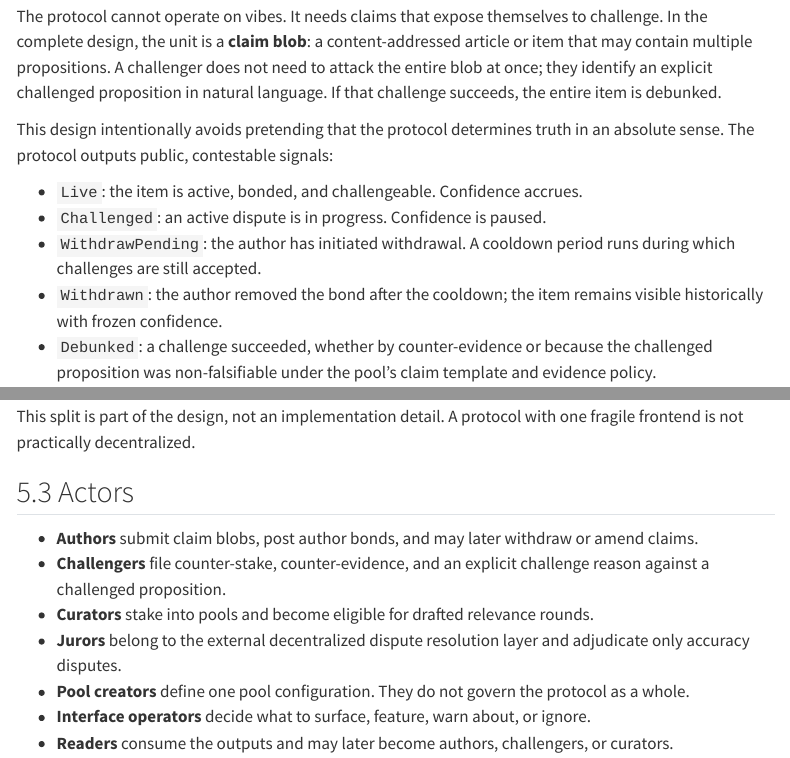
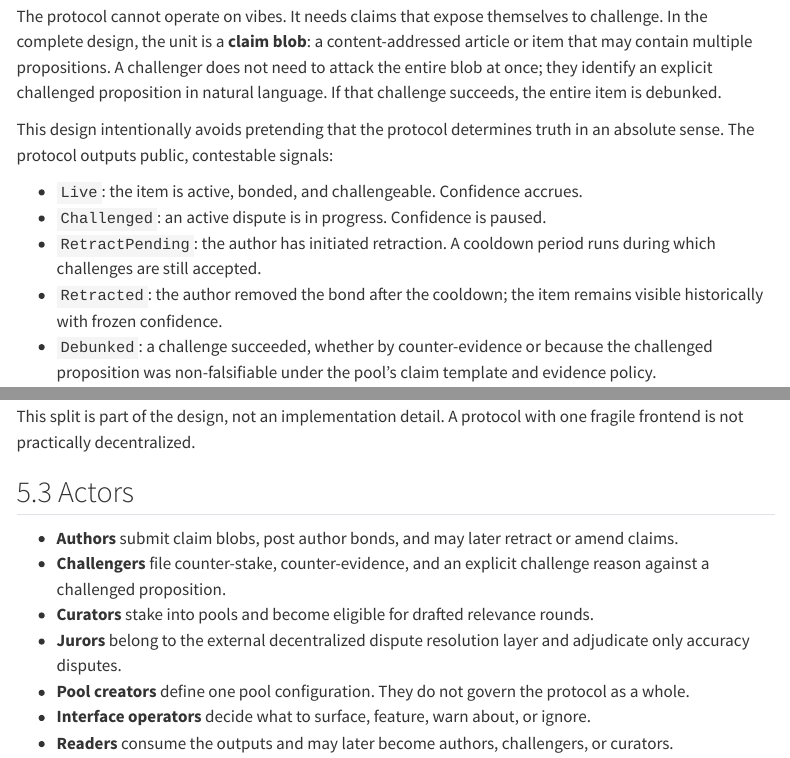
Before and after one commit to 0xferit/manuscript-decentralized-curation, a Quarto document (paper.qmd): the page in a window 1100 px wide, from 5290 px down, and a second part further down, joined at a grey line. Rendered offline with R 4.5, knitr and Pandoc in place of Quarto, with nearby package versions; menus at the side of the page are left out.

Commit message:
Rename Withdraw to Retract in paper state machine
Avoid overloading "withdraw" which in Ethereum means pulling funds
from a contract. "Retract" aligns with academic publishing terminology
where the author pulls back a published claim.

```diff
--- a/paper.qmd
+++ b/paper.qmd
@@ -132,8 +132,8 @@ This design intentionally avoids pretending that the protocol determines truth i
 
 - `Live`: the item is active, bonded, and challengeable. Confidence accrues.
 - `Challenged`: an active dispute is in progress. Confidence is paused.
-- `WithdrawPending`: the author has initiated withdrawal. A cooldown period runs during which challenges are still accepted.
-- `Withdrawn`: the author removed the bond after the cooldown; the item remains visible historically with frozen confidence.
+- `RetractPending`: the author has initiated retraction. A cooldown period runs during which challenges are still accepted.
+- `Retracted`: the author removed the bond after the cooldown; the item remains visible historically with frozen confidence.
 - `Debunked`: a challenge succeeded, whether by counter-evidence or because the challenged proposition was non-falsifiable under the pool's claim template and evidence policy.
 
 The important point is institutional modesty. Truth Post is not an oracle of metaphysical truth. It is a system for transparency, contestability, and incentives.
@@ -166,7 +166,7 @@ This split is part of the design, not an implementation detail. A protocol with
 
 ## Actors
 
-- **Authors** submit claim blobs, post author bonds, and may later withdraw or amend claims.
+- **Authors** submit claim blobs, post author bonds, and may later retract or amend claims.
 - **Challengers** file counter-stake, counter-evidence, and an explicit challenge reason against a challenged proposition.
 - **Curators** stake into pools and become eligible for drafted relevance rounds.
 - **Jurors** belong to the external decentralized dispute resolution layer and adjudicate only accuracy disputes.
```
Also changed, not shown: paper.qmd (4 more changed lines).
